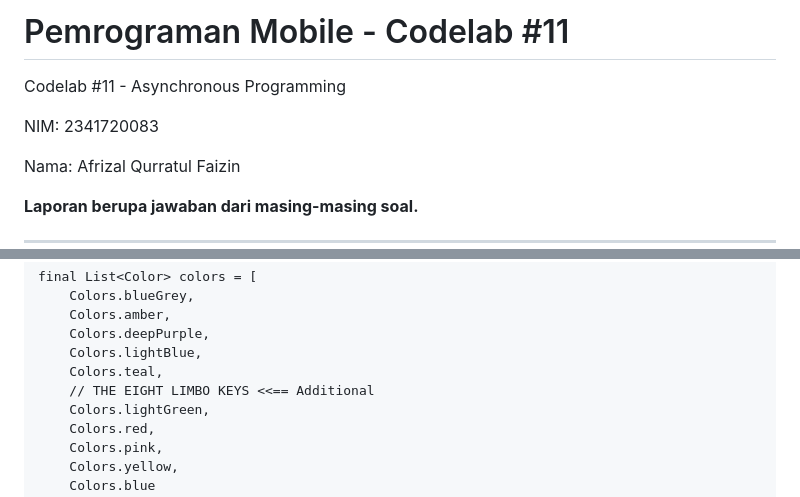
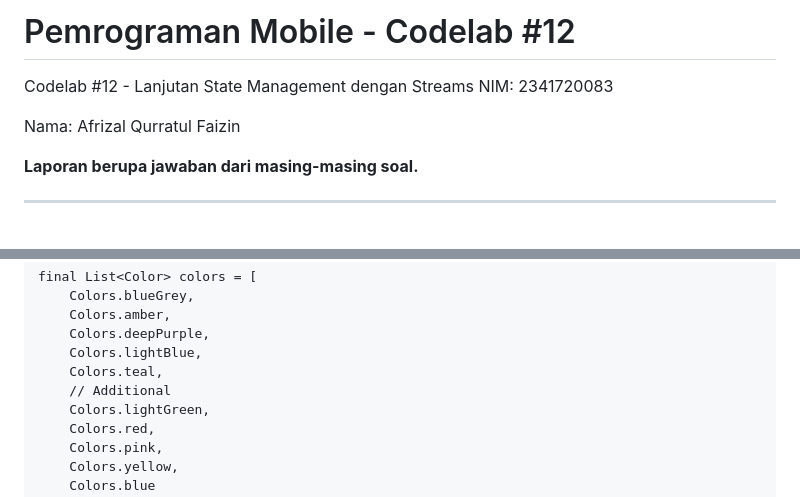
Before and after one commit to Afqufai/codelab_dart, a Markdown page: codelab12_dart/README.md, 2 parts joined by grey strips. Rendered like a GitHub page; blank space fills up the shorter version.

Commit message:
Week 12 Fix - Lanjutan State Management dengan Streams

```diff
--- a/codelab12_dart/README.md
+++ b/codelab12_dart/README.md
@@ -1,6 +1,5 @@
-# Pemrograman Mobile - Codelab #11
-Codelab #11 - Asynchronous Programming
-
+# Pemrograman Mobile - Codelab #12
+Codelab #12 - Lanjutan State Management dengan Streams
 NIM: 2341720083
 
 Nama: Afrizal Qurratul Faizin
@@ -45,7 +44,7 @@ final List<Color> colors = [
     Colors.deepPurple,
     Colors.lightBlue,
     Colors.teal,
-    // THE EIGHT LIMBO KEYS <<== Additional
+    // Additional
     Colors.lightGreen,
     Colors.red,
     Colors.pink,
```
